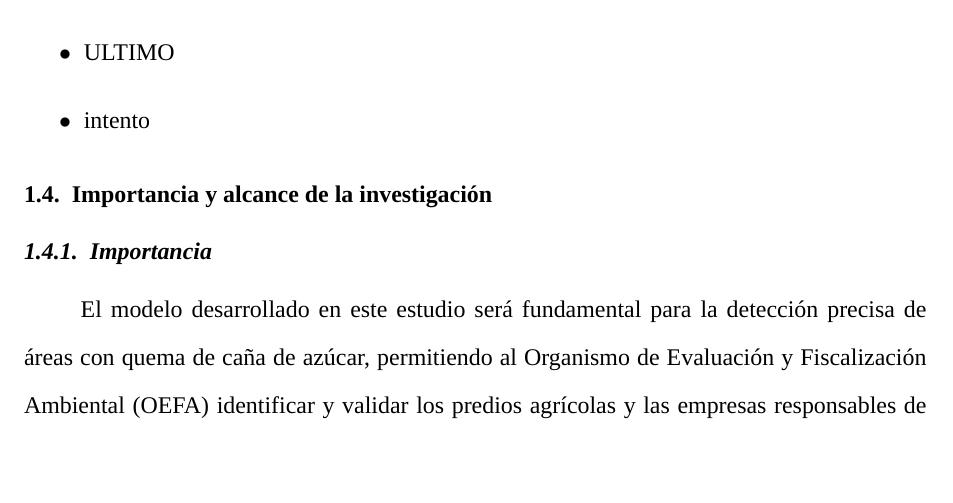
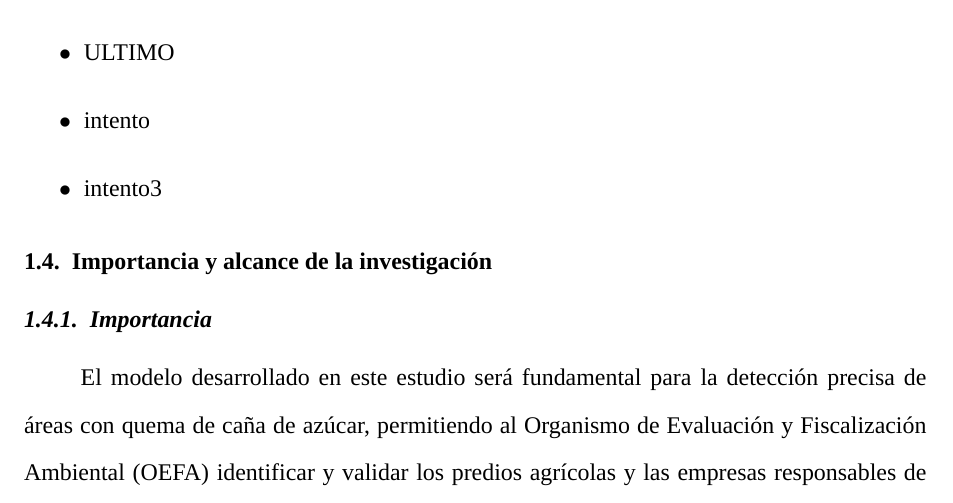
Before and after one commit to jhomivlz98/scburning_latex, a LaTeX thesis (tesis_main.tex, which reads 3_capitulo1/33_objetivos.tex): part of page 17 of 124, cut so that both start at the same text, the shorter picture padded with empty space. Compiled offline with LuaLaTeX; a missing font is replaced by an installed copy or a similar font.

Commit message:
Modifica objetivos específicos agregue 8

```diff
--- a/3_capitulo1/33_objetivos.tex
+++ b/3_capitulo1/33_objetivos.tex
@@ -8,4 +8,5 @@ Desarrollar un modelo de aprendizaje ensamblado para la detección de quema de c
     \item fdjfbdfk
     \item ULTIMO
     \item intento
+    \item intento3
 \end{itemize}
```
